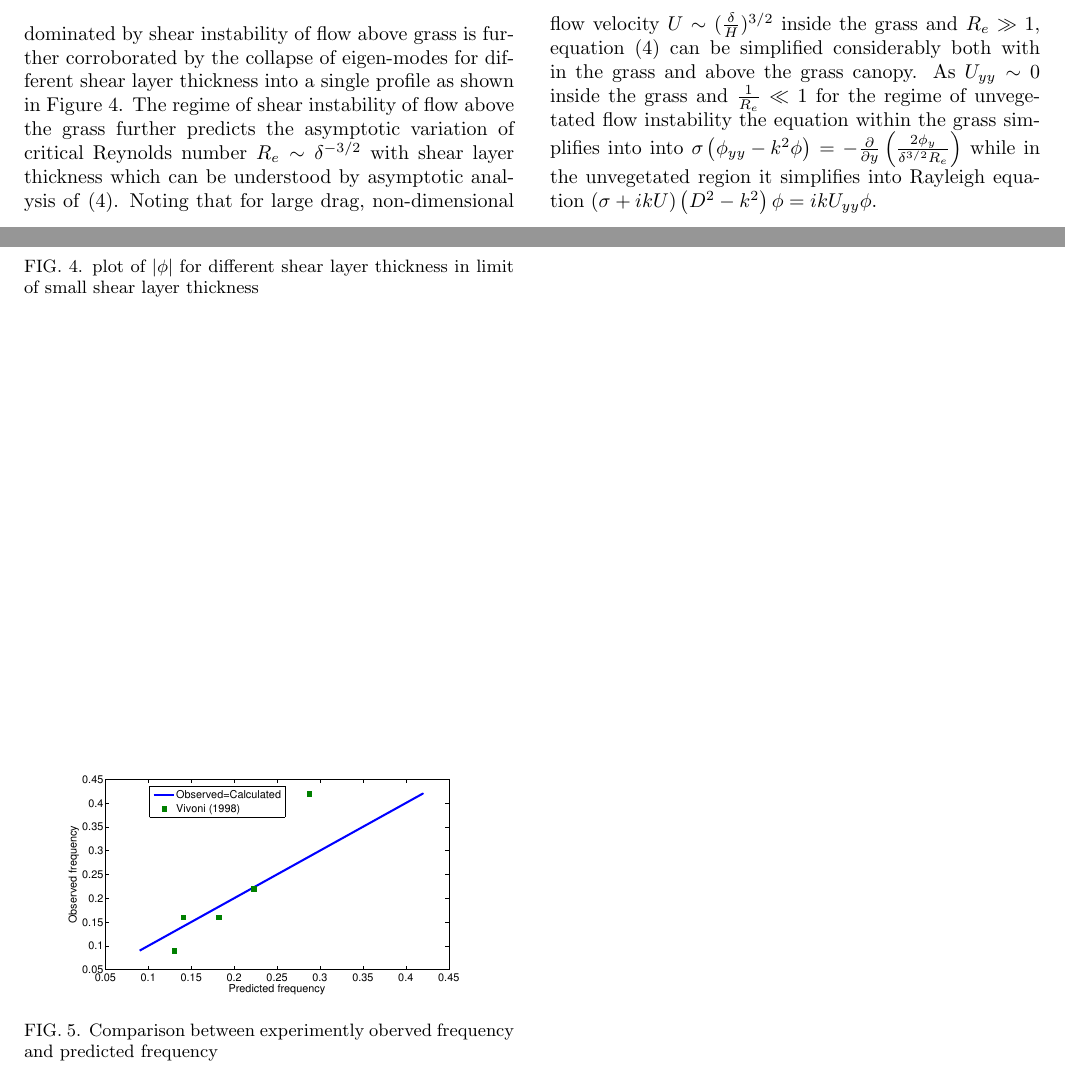
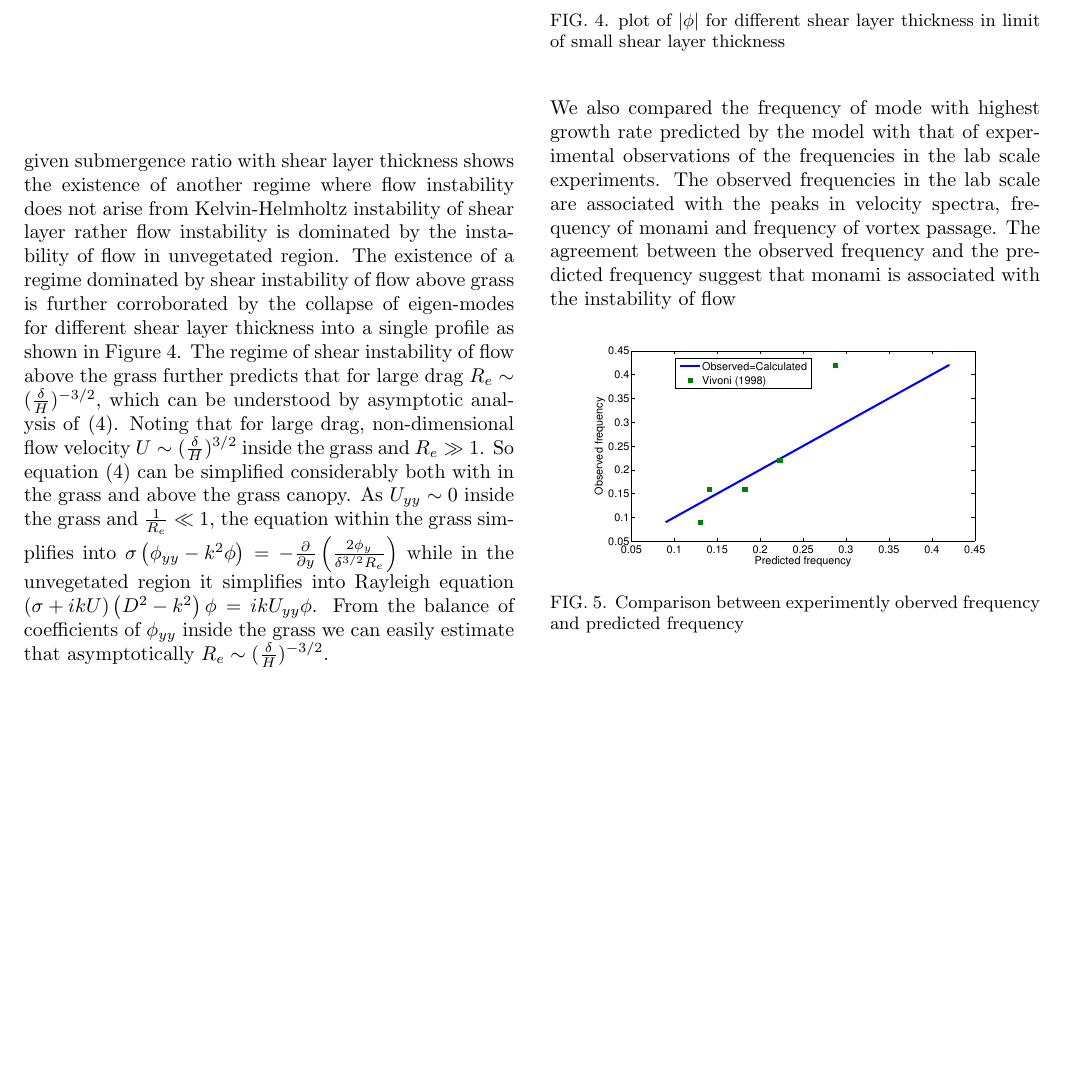
Before and after one commit to shreyasmandre/swayings-on-weed, a LaTeX paper (Paper/grass.tex): two parts of pages 3 and 4 of 5 before the commit and part of page 3 of 4 after it, the two joined at a grey line, cut so that both start at the same text, the shorter picture padded with empty space. Compiled offline with pdfLaTeX.

Commit message:
updatedFeb21

```diff
--- a/Paper/grass.tex
+++ b/Paper/grass.tex
@@ -204,13 +204,16 @@ shear layer thickness shows the existence of another regime where flow instabili
+shear layer thickness (Raupach). However the region of almost no variation of wavelength for a given submergence ratio with shear layer thickness shows the existence of another regime
+where flow instability does not arise from Kelvin-Helmholtz instability of shear layer rather flow instability is dominated by
 the instability of flow in unvegetated region. The existence of a regime dominated by shear instability of flow above grass is further corroborated by the collapse of eigen-modes
-for different shear layer thickness into a single profile as shown in Figure \ref{Asymptotic_mode}. The regime of shear instability of flow above the grass further predicts the
-asymptotic variation of critical Reynolds number $R_e \sim \delta^{-3/2}$ with shear layer thickness which can be understood by asymptotic analysis of \eqref{Orr-somerfield}.
+for different shear layer thickness into a single profile as shown in Figure \ref{Asymptotic_mode}. The regime of shear instability of flow above the grass further predicts that for
+large drag $R_e \sim (\frac{\delta}{H})^{-3/2}$, which can be understood by asymptotic analysis of \eqref{Orr-somerfield}.
+Noting that for large drag, non-dimensional flow velocity $U \sim (\frac{\delta}{H})^{3/2}$ inside the grass and $R_{e} \gg 1$. So equation \eqref{Orr-somerfield}
+can be simplified considerably both with in the grass and above the grass canopy. As $U_{yy}\sim 0$ inside the grass and $\frac{1}{R_e} \ll 1$,
+the equation within the grass simplifies into
+$\sigma\left(\phi_{yy}-k^2\phi\right) = -\frac{\del}{\del y}\left(\frac{2\phi_y}{\delta^{3/2}R_e}\right)$ while in the unvegetated region it simplifies into Rayleigh equation
+$ \left(\sigma+ikU\right) \left(D^2-k^2\right)\phi =  ikU_{yy}\phi$. From the balance of coefficients of $\phi_{yy}$ inside the grass we can easily estimate that asymptotically
+$R_e \sim (\frac{\delta}{H})^{-3/2}$.
 \begin{figure}[htb]
 \includegraphics[]{K_vs_shear_width}
 \caption{Critical Wavenumber for different grass height as function of shear layer thickness}
 \label{K_vs_shear}
 \end{figure}
-Noting that for large drag, non-dimensional flow velocity $U \sim (\frac{\delta}{H})^{3/2}$ inside the grass and $R_{e} \gg 1$, equation \eqref{Orr-somerfield}
-can be simplified considerably both with in the grass and above the grass canopy. As $U_{yy}\sim 0$ inside the grass and $\frac{1}{R_e} \ll 1$ for the regime of unvegetated flow instability
- the equation within the grass simplifies into
-into $\sigma\left(\phi_{yy}-k^2\phi\right) = -\frac{\del}{\del y}\left(\frac{2\phi_y}{\delta^{3/2}R_e}\right)$ while in the unvegetated region it simplifies into Rayleigh equation
-$ \left(\sigma+ikU\right) \left(D^2-k^2\right)\phi =  ikU_{yy}\phi$.
@@ -219,9 +222,14 @@ $ \left(\sigma+ikU\right) \left(D^2-k^2\right)\phi =  ikU_{yy}\phi$.
 \caption{plot of $|\phi|$ for different shear layer thickness in limit of small shear layer thickness}
 \label{Asymptotic_mode}
 \end{figure}
+\newline
+We also compared the frequency of mode with highest growth rate predicted by the model with that of experimental observations of the frequencies in the lab scale experiments.
+The observed frequencies in the lab scale are associated with the peaks in velocity spectra, frequency of monami and frequency of vortex passage. The agreement between the observed
+frequency and the predicted frequency suggest that monami is associated with the instability of flow
 \begin{figure}[htb]
 \includegraphics[scale=0.34]{Observed_vs_calculated}
 \caption{Comparison between experimently oberved frequency and predicted frequency}
+\label{Observed_calculated}
 \end{figure}
 \begin{figure}[htb]
 \subfigure{\includegraphics[]{Vivoni_Fig3_6_zero_shear_match}}
```
Also changed, not shown: Paper/grass.tex (8 more changed lines), 2 other files.
